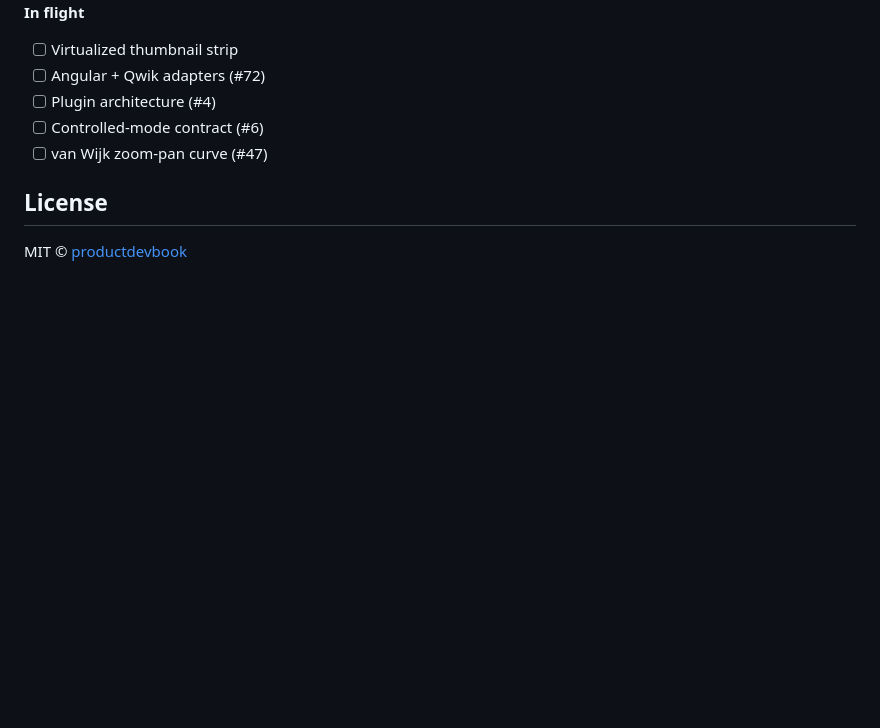
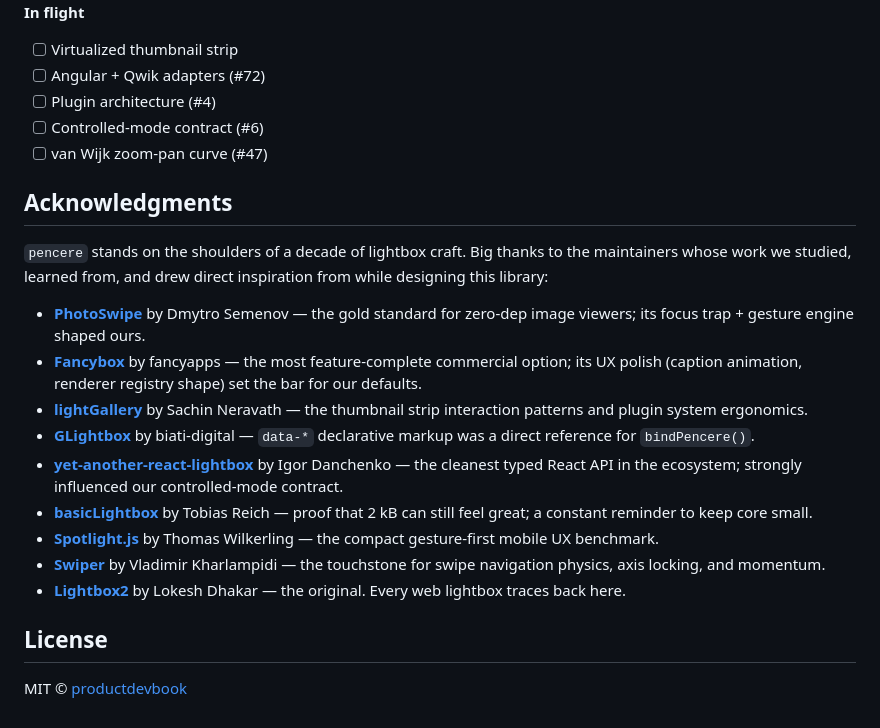
Before and after one commit to productdevbook/pencere, a Markdown page: README.md, the part around one of its changes. Rendered like a GitHub page; blank space fills up the shorter version.

```diff
--- a/README.md
+++ b/README.md
@@ -657,6 +657,22 @@ interface PencereViewerOptions<T extends Item = Item> {
 - [ ] Controlled-mode contract (#6)
 - [ ] van Wijk zoom-pan curve (#47)
 
+## Acknowledgments
+
+`pencere` stands on the shoulders of a decade of lightbox craft. Big
+thanks to the maintainers whose work we studied, learned from, and
+drew direct inspiration from while designing this library:
+
+- [**PhotoSwipe**](https://github.com/dimsemenov/PhotoSwipe) by Dmytro Semenov — the gold standard for zero-dep image viewers; its focus trap + gesture engine shaped ours.
+- [**Fancybox**](https://github.com/fancyapps/ui) by fancyapps — the most feature-complete commercial option; its UX polish (caption animation, renderer registry shape) set the bar for our defaults.
+- [**lightGallery**](https://github.com/sachinchoolur/lightGallery) by Sachin Neravath — the thumbnail strip interaction patterns and plugin system ergonomics.
+- [**GLightbox**](https://github.com/biati-digital/glightbox) by biati-digital — `data-*` declarative markup was a direct reference for `bindPencere()`.
+- [**yet-another-react-lightbox**](https://github.com/igordanchenko/yet-another-react-lightbox) by Igor Danchenko — the cleanest typed React API in the ecosystem; strongly influenced our controlled-mode contract.
+- [**basicLightbox**](https://github.com/electerious/basicLightbox) by Tobias Reich — proof that 2 kB can still feel great; a constant reminder to keep core small.
+- [**Spotlight.js**](https://github.com/nextapps-de/spotlight) by Thomas Wilkerling — the compact gesture-first mobile UX benchmark.
+- [**Swiper**](https://github.com/nolimits4web/swiper) by Vladimir Kharlampidi — the touchstone for swipe navigation physics, axis locking, and momentum.
+- [**Lightbox2**](https://github.com/lokesh/lightbox2) by Lokesh Dhakar — the original. Every web lightbox traces back here.
+
 ## License
 
 MIT © [productdevbook](https://github.com/productdevbook)
```
Also changed, not shown: other parts of README.md (+11 -11 lines).
